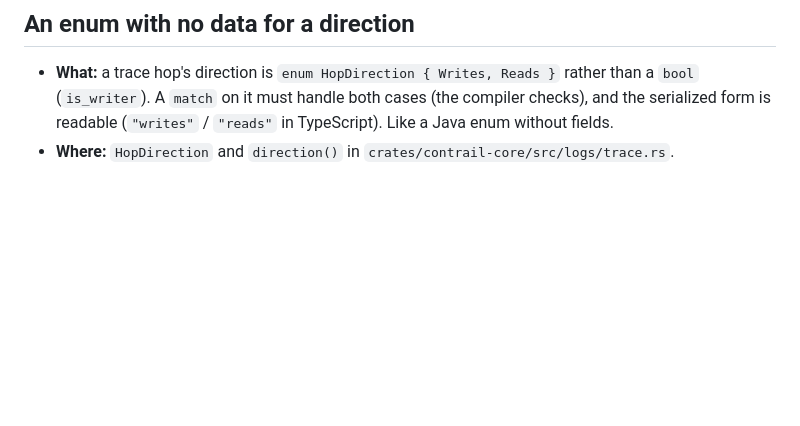
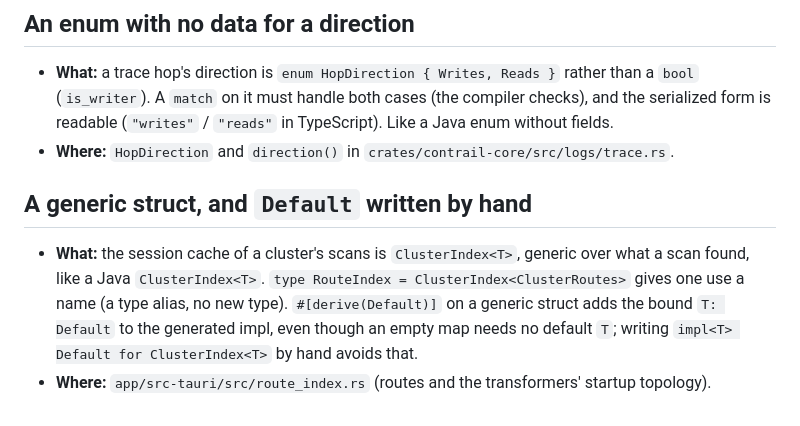
Before and after one commit to Clon1998/contrail, a Markdown page: docs/rust-notes.md, the part around the change. Rendered like a GitHub page; blank space fills up the shorter version.

```diff
--- a/docs/rust-notes.md
+++ b/docs/rust-notes.md
@@ -430,3 +430,11 @@ One short entry per pattern: what it is, why it's used here, where to find it.
   (`is_writer`). A `match` on it must handle both cases (the compiler checks), and the serialized form is
   readable (`"writes"` / `"reads"` in TypeScript). Like a Java enum without fields.
 - **Where:** `HopDirection` and `direction()` in `crates/contrail-core/src/logs/trace.rs`.
+
+## A generic struct, and `Default` written by hand
+
+- **What:** the session cache of a cluster's scans is `ClusterIndex<T>`, generic over what a scan found, like a
+  Java `ClusterIndex<T>`. `type RouteIndex = ClusterIndex<ClusterRoutes>` gives one use a name (a type alias,
+  no new type). `#[derive(Default)]` on a generic struct adds the bound `T: Default` to the generated impl, even
+  though an empty map needs no default `T`; writing `impl<T> Default for ClusterIndex<T>` by hand avoids that.
+- **Where:** `app/src-tauri/src/route_index.rs` (routes and the transformers' startup topology).
```
Also changed, not shown: docs/decisions.md (+29 -0 lines), plan.md (+2 -2 lines).
